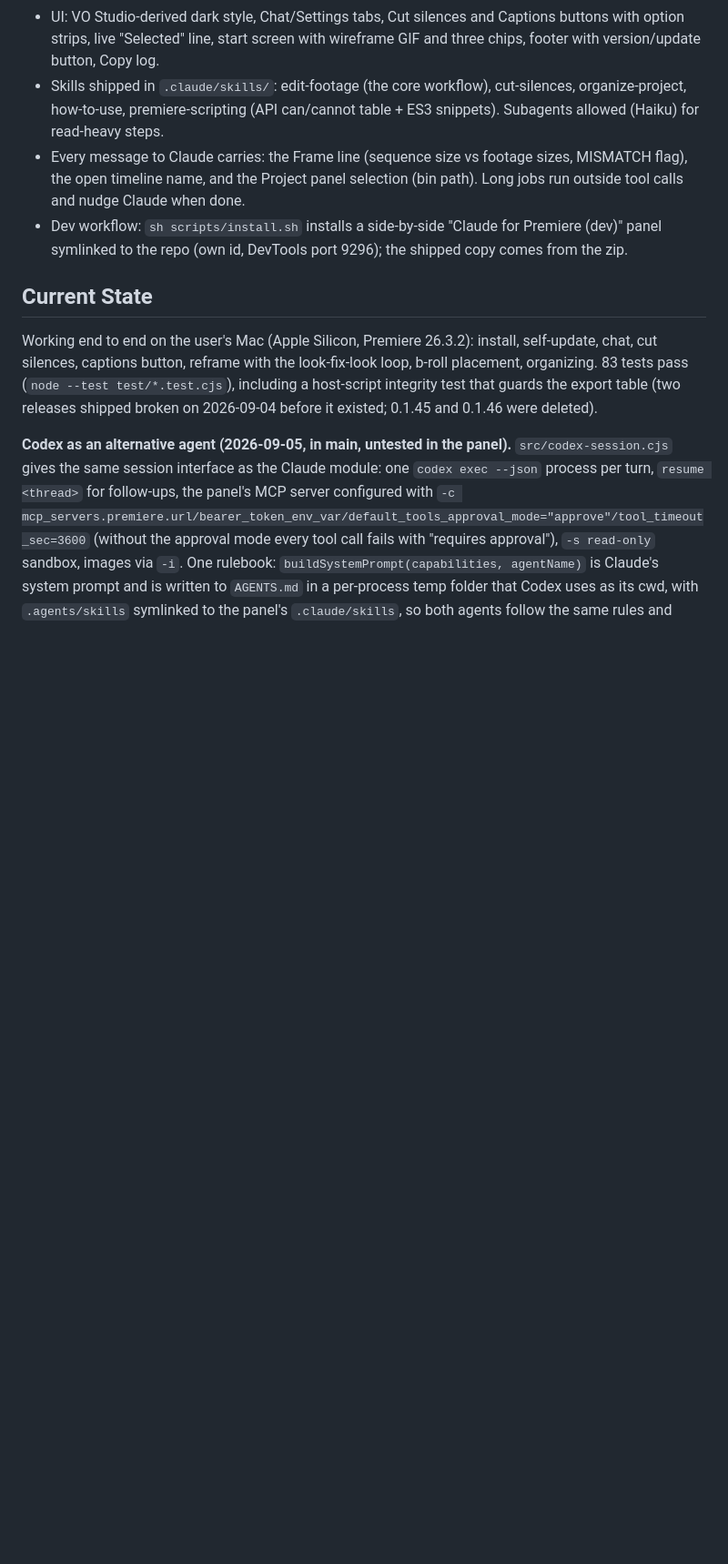
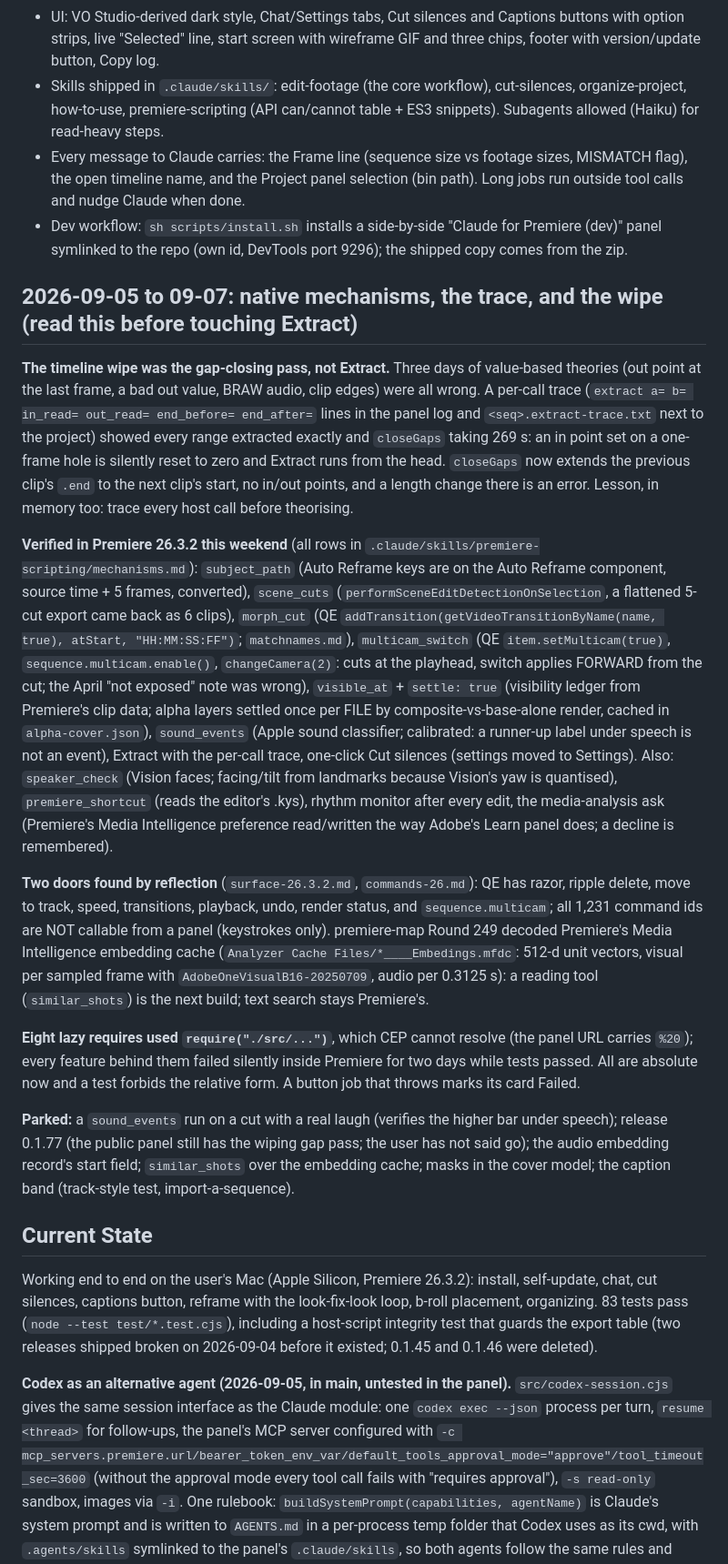
Before and after one commit to dandjlab-cell/claude-for-adobe, a Markdown page: docs/handoff.md, the part around one of its changes. Shown at 91% size. Drawn GitHub-style; blank space fills up the shorter version.

Commit message:
handoff: the wipe found (gap pass), the weekend's verified mechanisms, the two doors, the relative-require failure, and what is parked
Co-Authored-By: Claude Fable 5.1 <noreply@anthropic.com>

```diff
--- a/docs/handoff.md
+++ b/docs/handoff.md
@@ -24,6 +24,43 @@ A public, MIT-licensed Adobe Premiere Pro CEP panel ("Claude for Premiere") that
 - Skills shipped in `.claude/skills/`: edit-footage (the core workflow), cut-silences, organize-project, how-to-use, premiere-scripting (API can/cannot table + ES3 snippets). Subagents allowed (Haiku) for read-heavy steps.
 - Every message to Claude carries: the Frame line (sequence size vs footage sizes, MISMATCH flag), the open timeline name, and the Project panel selection (bin path). Long jobs run outside tool calls and nudge Claude when done.
 - Dev workflow: `sh scripts/install.sh` installs a side-by-side "Claude for Premiere (dev)" panel symlinked to the repo (own id, DevTools port 9296); the shipped copy comes from the zip.
+
+## 2026-09-05 to 09-07: native mechanisms, the trace, and the wipe (read this before touching Extract)
+
+**The timeline wipe was the gap-closing pass, not Extract.** Three days of value-based theories (out point at the
+last frame, a bad out value, BRAW audio, clip edges) were all wrong. A per-call trace (`extract a= b= in_read=
+out_read= end_before= end_after=` lines in the panel log and `<seq>.extract-trace.txt` next to the project) showed
+every range extracted exactly and `closeGaps` taking 269 s: an in point set on a one-frame hole is silently reset to
+zero and Extract runs from the head. `closeGaps` now extends the previous clip's `.end` to the next clip's start, no
+in/out points, and a length change there is an error. Lesson, in memory too: trace every host call before theorising.
+
+**Verified in Premiere 26.3.2 this weekend** (all rows in `.claude/skills/premiere-scripting/mechanisms.md`):
+`subject_path` (Auto Reframe keys are on the Auto Reframe component, source time + 5 frames, converted),
+`scene_cuts` (`performSceneEditDetectionOnSelection`, a flattened 5-cut export came back as 6 clips),
+`morph_cut` (QE `addTransition(getVideoTransitionByName(name, true), atStart, "HH:MM:SS:FF")`; `matchnames.md`),
+`multicam_switch` (QE `item.setMulticam(true)`, `sequence.multicam.enable()`, `changeCamera(2)`: cuts at the playhead,
+switch applies FORWARD from the cut; the April "not exposed" note was wrong), `visible_at` + `settle: true`
+(visibility ledger from Premiere's clip data; alpha layers settled once per FILE by composite-vs-base-alone render,
+cached in `alpha-cover.json`), `sound_events` (Apple sound classifier; calibrated: a runner-up label under speech
+is not an event), Extract with the per-call trace, one-click Cut silences (settings moved to Settings).
+Also: `speaker_check` (Vision faces; facing/tilt from landmarks because Vision's yaw is quantised), `premiere_shortcut`
+(reads the editor's .kys), rhythm monitor after every edit, the media-analysis ask (Premiere's Media Intelligence
+preference read/written the way Adobe's Learn panel does; a decline is remembered).
+
+**Two doors found by reflection** (`surface-26.3.2.md`, `commands-26.md`): QE has razor, ripple delete, move to
+track, speed, transitions, playback, undo, render status, and `sequence.multicam`; all 1,231 command ids are NOT
+callable from a panel (keystrokes only). premiere-map Round 249 decoded Premiere's Media Intelligence embedding cache
+(`Analyzer Cache Files/*____Embedings.mfdc`: 512-d unit vectors, visual per sampled frame with
+`AdobeOneVisualB16-20250709`, audio per 0.3125 s): a reading tool (`similar_shots`) is the next build; text search
+stays Premiere's.
+
+**Eight lazy requires used `require("./src/...")`**, which CEP cannot resolve (the panel URL carries `%20`); every
+feature behind them failed silently inside Premiere for two days while tests passed. All are absolute now and a test
+forbids the relative form. A button job that throws marks its card Failed.
+
+**Parked:** a `sound_events` run on a cut with a real laugh (verifies the higher bar under speech); release 0.1.77
+(the public panel still has the wiping gap pass; the user has not said go); the audio embedding record's start field;
+`similar_shots` over the embedding cache; masks in the cover model; the caption band (track-style test, import-a-sequence).
 
 ## Current State
 
```
Also changed, not shown: other parts of docs/handoff.md (+1 -1 lines).
